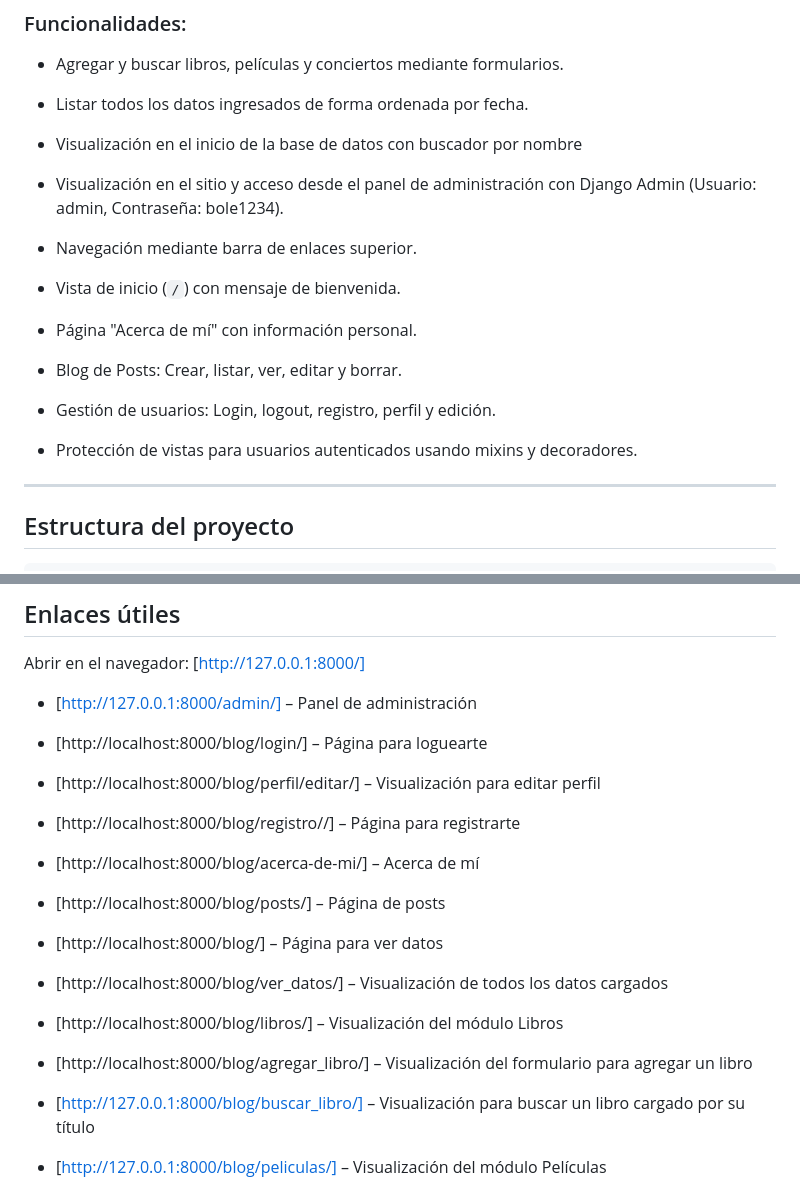
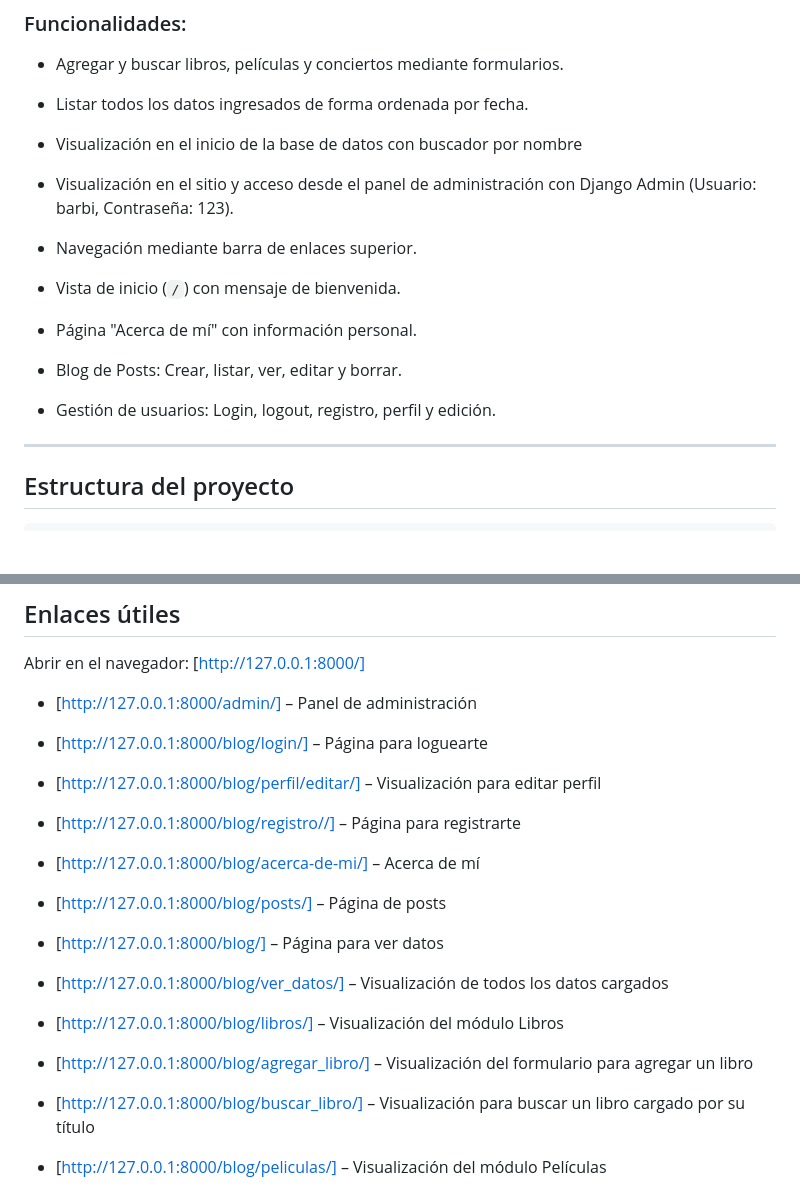
Before and after one commit to BarbiBole/BARBARABOLE_Entrega3, a Markdown page: README.md, 2 parts joined by grey strips. Rendered like a GitHub page; blank space fills up the shorter version.

Commit message:
Actualiza README con descripción y enlaces

```diff
--- a/README.md
+++ b/README.md
@@ -22,14 +22,13 @@ La aplicación permite:
 - Agregar y buscar libros, películas y conciertos mediante formularios.
 - Listar todos los datos ingresados de forma ordenada por fecha.
 - Visualización en el inicio de la base de datos con buscador por nombre
-- Visualización en el sitio y acceso desde el panel de administración con Django Admin (Usuario: admin, Contraseña: bole1234).
+- Visualización en el sitio y acceso desde el panel de administración con Django Admin (Usuario: barbi, Contraseña: 123).
 - Navegación mediante barra de enlaces superior.
 
 - Vista de inicio (`/`) con mensaje de bienvenida.
 - Página "Acerca de mí" con información personal.
 - Blog de Posts: Crear, listar, ver, editar y borrar.
 - Gestión de usuarios: Login, logout, registro, perfil y edición.
-- Protección de vistas para usuarios autenticados usando mixins y decoradores.
 
 ---
 
@@ -132,17 +131,17 @@ python manage.py runserver
 Abrir en el navegador: [http://127.0.0.1:8000/]
 
 - [http://127.0.0.1:8000/admin/] – Panel de administración
-- [http://localhost:8000/blog/login/] – Página para loguearte
-- [http://localhost:8000/blog/perfil/editar/] – Visualización para editar perfil
-- [http://localhost:8000/blog/registro//] – Página para registrarte
+- [http://127.0.0.1:8000/blog/login/] – Página para loguearte
+- [http://127.0.0.1:8000/blog/perfil/editar/] – Visualización para editar perfil
+- [http://127.0.0.1:8000/blog/registro//] – Página para registrarte
 
-- [http://localhost:8000/blog/acerca-de-mi/] – Acerca de mí
-- [http://localhost:8000/blog/posts/] – Página de posts
-- [http://localhost:8000/blog/] – Página para ver datos
-- [http://localhost:8000/blog/ver_datos/] – Visualización de todos los datos cargados
+- [http://127.0.0.1:8000/blog/acerca-de-mi/] – Acerca de mí
+- [http://127.0.0.1:8000/blog/posts/] – Página de posts
+- [http://127.0.0.1:8000/blog/] – Página para ver datos
+- [http://127.0.0.1:8000/blog/ver_datos/] – Visualización de todos los datos cargados
 
-- [http://localhost:8000/blog/libros/] – Visualización del módulo Libros
-- [http://localhost:8000/blog/agregar_libro/] – Visualización del formulario para agregar un libro
+- [http://127.0.0.1:8000/blog/libros/] – Visualización del módulo Libros
+- [http://127.0.0.1:8000/blog/agregar_libro/] – Visualización del formulario para agregar un libro
 - [http://127.0.0.1:8000/blog/buscar_libro/] – Visualización para buscar un libro cargado por su título
 
 - [http://127.0.0.1:8000/blog/peliculas/] – Visualización del módulo Películas
```
